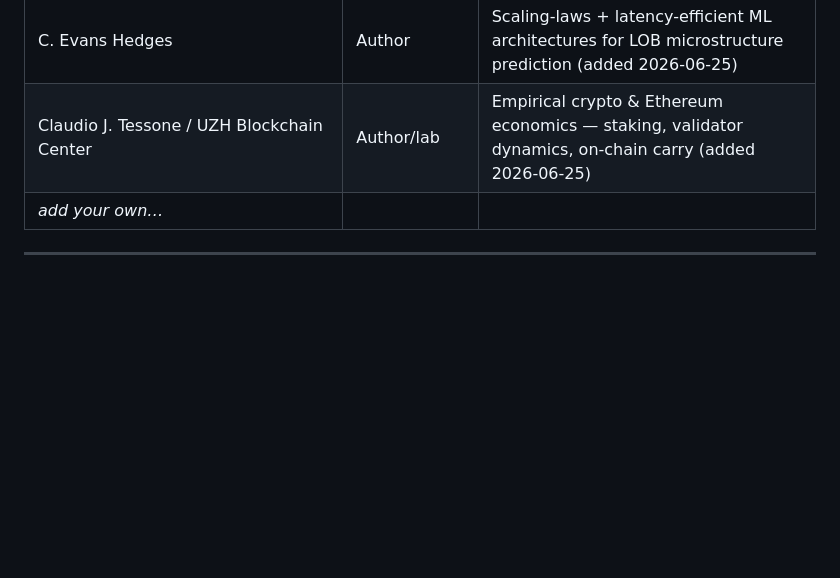
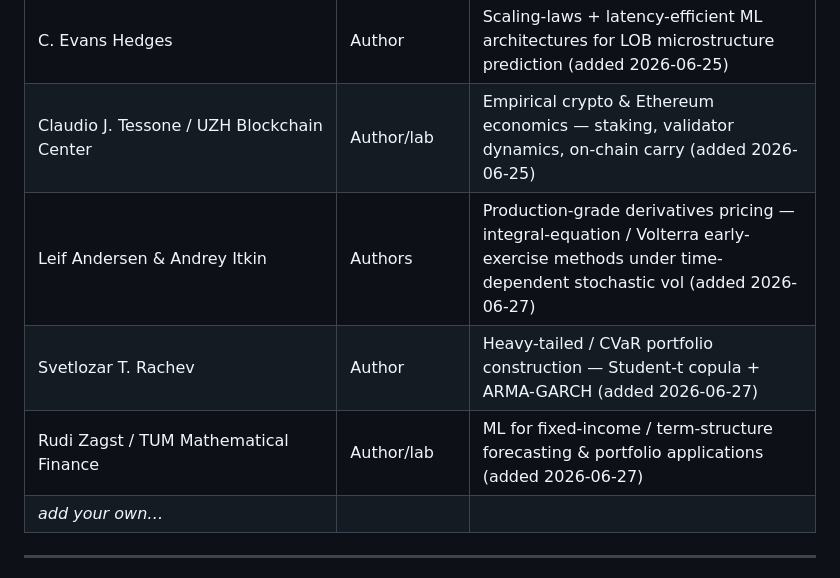
Before and after one commit to Stanozite/Test, a Markdown page: research/watchlist.md, the part around the change. Drawn GitHub-style; blank space fills up the shorter version.

```diff
--- a/research/watchlist.md
+++ b/research/watchlist.md
@@ -65,6 +65,9 @@ Firms, labs, and authors whose output is worth following. Grow this list over ti
 | Diego Klabjan (Northwestern) | Author | ML for futures stat-arb; hierarchical graph learning on term structure / calendar spreads (added 2026-06-25) |
 | C. Evans Hedges | Author | Scaling-laws + latency-efficient ML architectures for LOB microstructure prediction (added 2026-06-25) |
 | Claudio J. Tessone / UZH Blockchain Center | Author/lab | Empirical crypto & Ethereum economics — staking, validator dynamics, on-chain carry (added 2026-06-25) |
+| Leif Andersen & Andrey Itkin | Authors | Production-grade derivatives pricing — integral-equation / Volterra early-exercise methods under time-dependent stochastic vol (added 2026-06-27) |
+| Svetlozar T. Rachev | Author | Heavy-tailed / CVaR portfolio construction — Student-t copula + ARMA-GARCH (added 2026-06-27) |
+| Rudi Zagst / TUM Mathematical Finance | Author/lab | ML for fixed-income / term-structure forecasting & portfolio applications (added 2026-06-27) |
 | _add your own…_ | | |
 
 ---
```
Also changed, not shown: research/INDEX.md (+6 -0 lines), research/digests/2026-06-27-quant-scout.md (added, +58 -0 lines).
